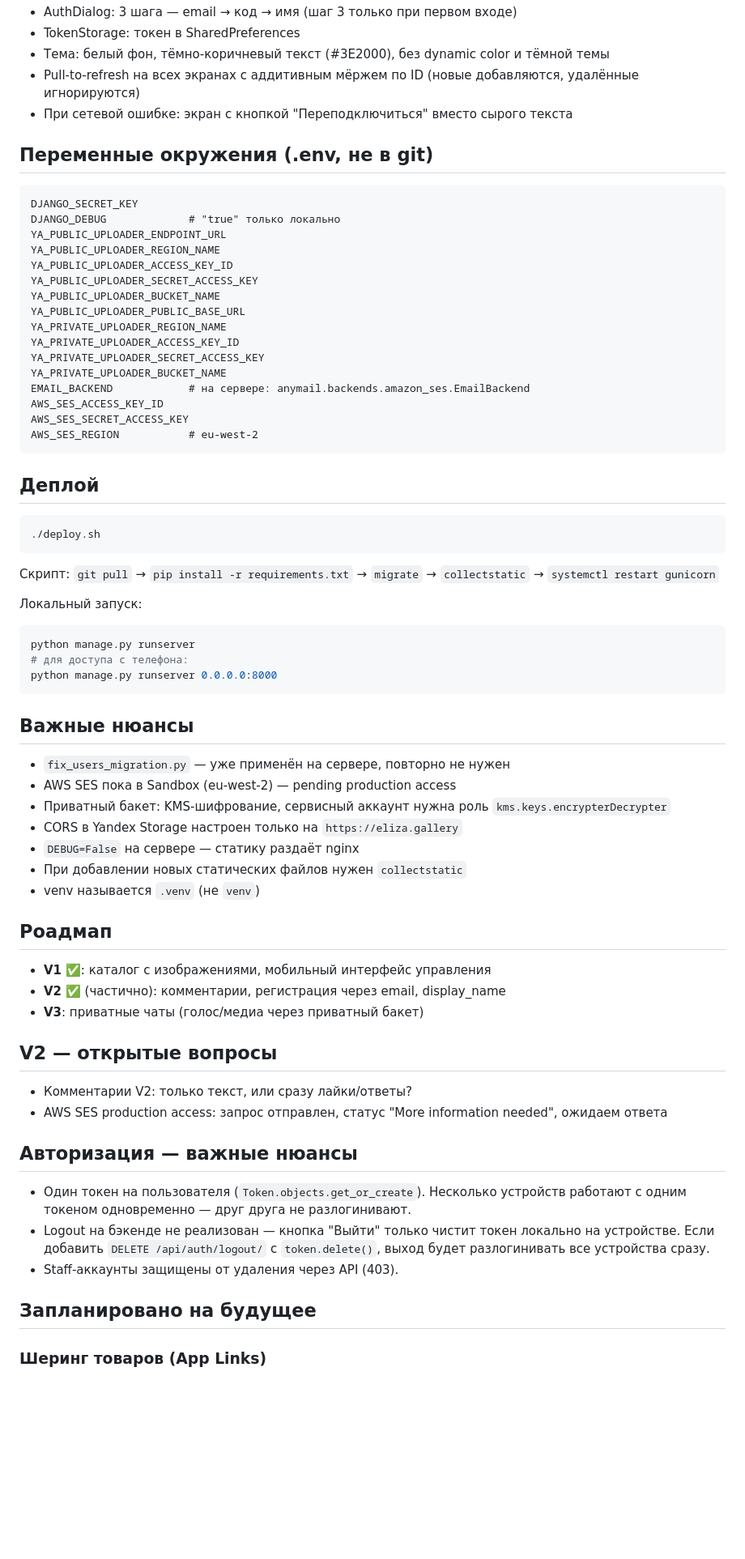
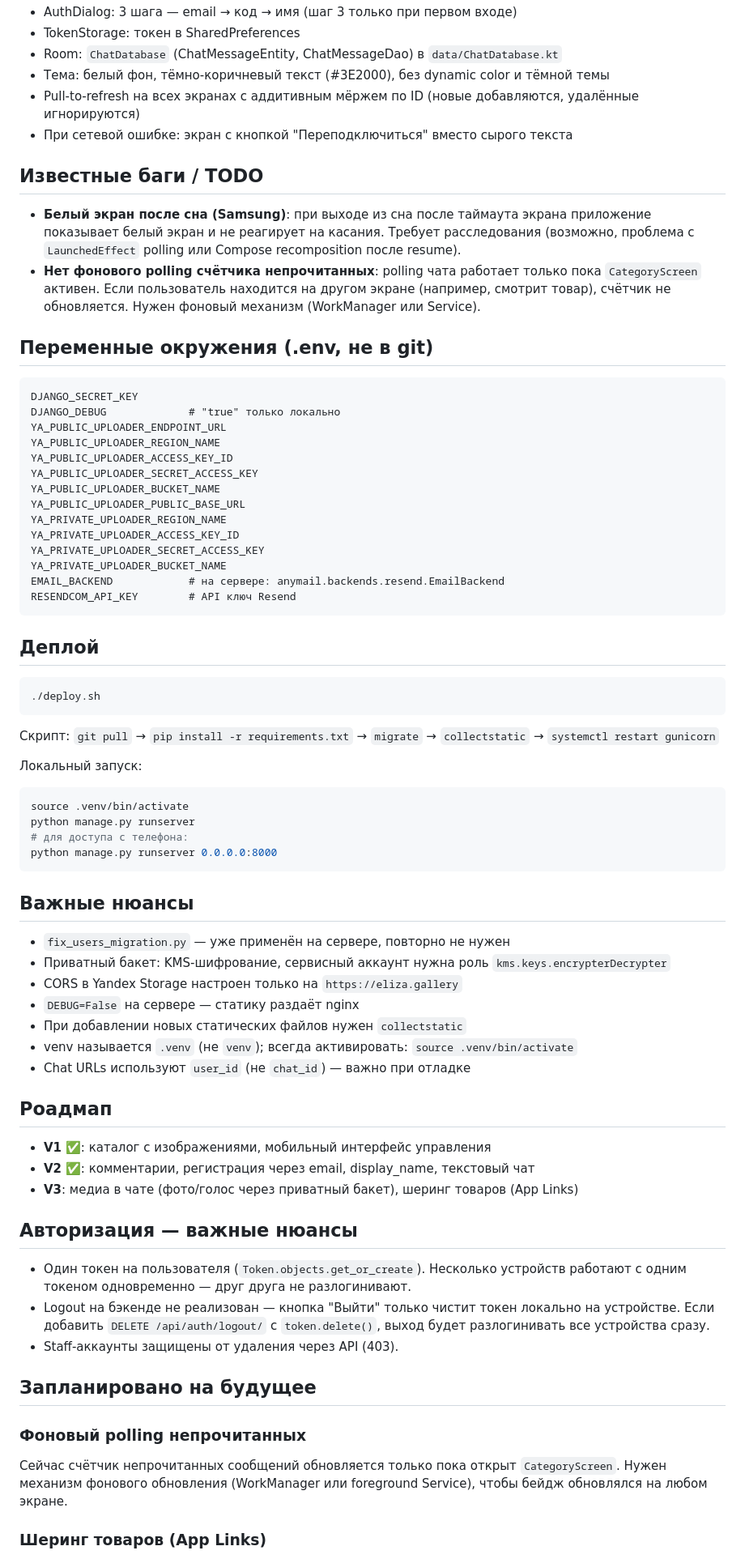
Before and after one commit to yushakov/eligale, a Markdown page: CLAUDE.md, the part around one of its changes. Shown at 81% size. GitHub-like rendering; blank space fills up the shorter version.

````diff
--- a/CLAUDE.md
+++ b/CLAUDE.md
@@ -106,8 +139,13 @@ EmailVerification: email, code (6 цифр), created_at, is_used
 - AuthDialog: 3 шага — email → код → имя (шаг 3 только при первом входе)
 - TokenStorage: токен в SharedPreferences
+- Room: `ChatDatabase` (ChatMessageEntity, ChatMessageDao) в `data/ChatDatabase.kt`
 - Тема: белый фон, тёмно-коричневый текст (#3E2000), без dynamic color и тёмной темы
 - Pull-to-refresh на всех экранах с аддитивным мёржем по ID (новые добавляются, удалённые игнорируются)
 - При сетевой ошибке: экран с кнопкой "Переподключиться" вместо сырого текста
+
+## Известные баги / TODO
+- **Белый экран после сна (Samsung)**: при выходе из сна после таймаута экрана приложение показывает белый экран и не реагирует на касания. Требует расследования (возможно, проблема с `LaunchedEffect` polling или Compose recomposition после resume).
+- **Нет фонового polling счётчика непрочитанных**: polling чата работает только пока `CategoryScreen` активен. Если пользователь находится на другом экране (например, смотрит товар), счётчик не обновляется. Нужен фоновый механизм (WorkManager или Service).
 
 ## Переменные окружения (.env, не в git)
 ```
@@ -123,10 +161,8 @@ YA_PRIVATE_UPLOADER_REGION_NAME
 YA_PRIVATE_UPLOADER_ACCESS_KEY_ID
 YA_PRIVATE_UPLOADER_SECRET_ACCESS_KEY
 YA_PRIVATE_UPLOADER_BUCKET_NAME
-EMAIL_BACKEND            # на сервере: anymail.backends.amazon_ses.EmailBackend
-AWS_SES_ACCESS_KEY_ID
-AWS_SES_SECRET_ACCESS_KEY
-AWS_SES_REGION           # eu-west-2
+EMAIL_BACKEND            # на сервере: anymail.backends.resend.EmailBackend
+RESENDCOM_API_KEY        # API ключ Resend
 ```
 
 ## Деплой
@@ -137,6 +173,7 @@ AWS_SES_REGION           # eu-west-2
 
 Локальный запуск:
 ```bash
+source .venv/bin/activate
 python manage.py runserver
 # для доступа с телефона:
 python manage.py runserver 0.0.0.0:8000
@@ -144,29 +181,27 @@ python manage.py runserver 0.0.0.0:8000
 
 ## Важные нюансы
 - `fix_users_migration.py` — уже применён на сервере, повторно не нужен
-- AWS SES пока в Sandbox (eu-west-2) — pending production access
 - Приватный бакет: KMS-шифрование, сервисный аккаунт нужна роль `kms.keys.encrypterDecrypter`
 - CORS в Yandex Storage настроен только на `https://eliza.gallery`
 - `DEBUG=False` на сервере — статику раздаёт nginx
 - При добавлении новых статических файлов нужен `collectstatic`
-- venv называется `.venv` (не `venv`)
+- venv называется `.venv` (не `venv`); всегда активировать: `source .venv/bin/activate`
+- Chat URLs используют `user_id` (не `chat_id`) — важно при отладке
 
 ## Роадмап
 - **V1** ✅: каталог с изображениями, мобильный интерфейс управления
-- **V2** ✅ (частично): комментарии, регистрация через email, display_name
-- **V3**: приватные чаты (голос/медиа через приватный бакет)
-
-## V2 — открытые вопросы
-- Комментарии V2: только текст, или сразу лайки/ответы?
-- AWS SES production access: запрос отправлен, статус "More information needed", ожидаем ответа
+- **V2** ✅: комментарии, регистрация через email, display_name, текстовый чат
+- **V3**: медиа в чате (фото/голос через приватный бакет), шеринг товаров (App Links)
 
 ## Авторизация — важные нюансы
-
 - Один токен на пользователя (`Token.objects.get_or_create`). Несколько устройств работают с одним токеном одновременно — друг друга не разлогинивают.
 - Logout на бэкенде не реализован — кнопка "Выйти" только чистит токен локально на устройстве. Если добавить `DELETE /api/auth/logout/` с `token.delete()`, выход будет разлогинивать все устройства сразу.
 - Staff-аккаунты защищены от удаления через API (403).
 
 ## Запланировано на будущее
+
+### Фоновый polling непрочитанных
+Сейчас счётчик непрочитанных сообщений обновляется только пока открыт `CategoryScreen`. Нужен механизм фонового обновления (WorkManager или foreground Service), чтобы бейдж обновлялся на любом экране.
 
 ### Шеринг товаров (App Links)
 Пользователь копирует ссылку на товар и отправляет её. Если у получателя есть приложение — оно открывает товар напрямую. Если нет — браузер открывает веб-страницу товара.
````
Also changed, not shown: other parts of CLAUDE.md (+52 -16 lines).
